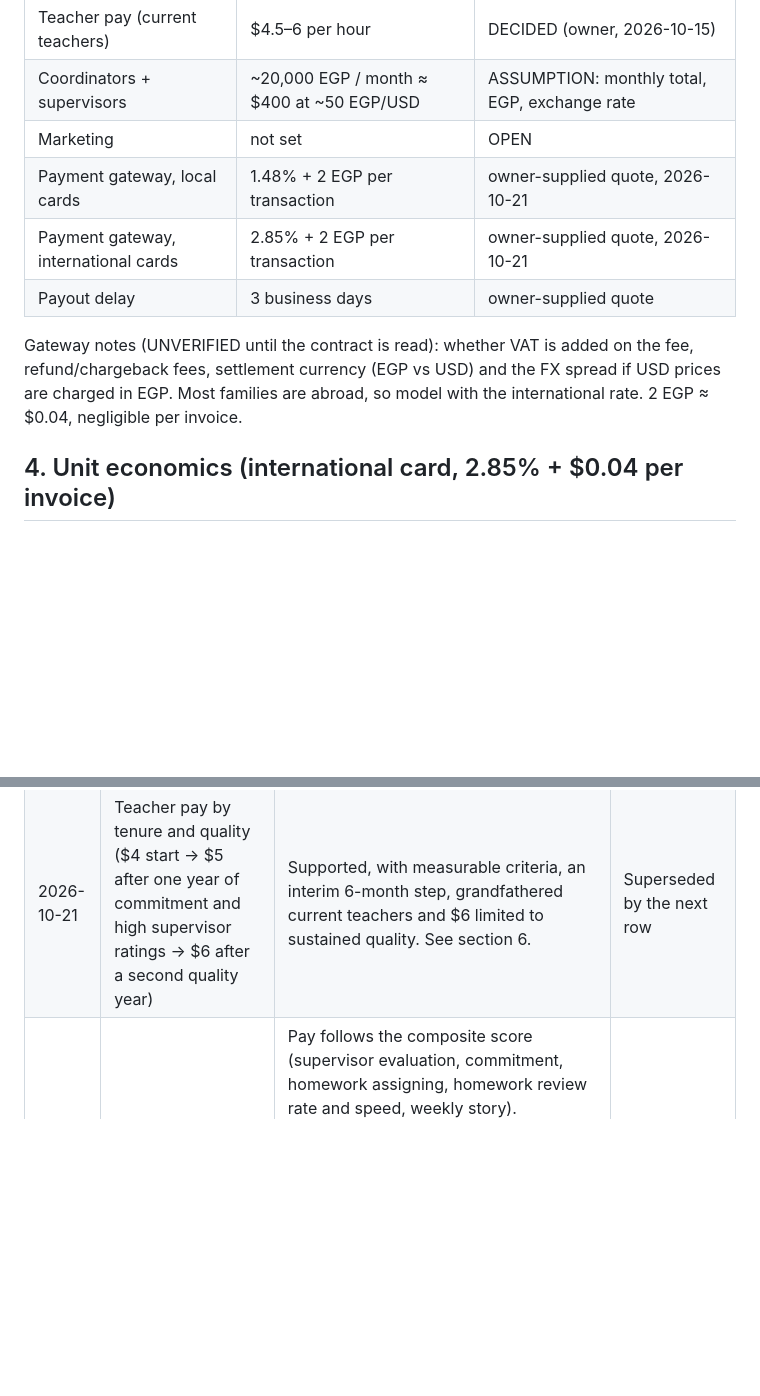
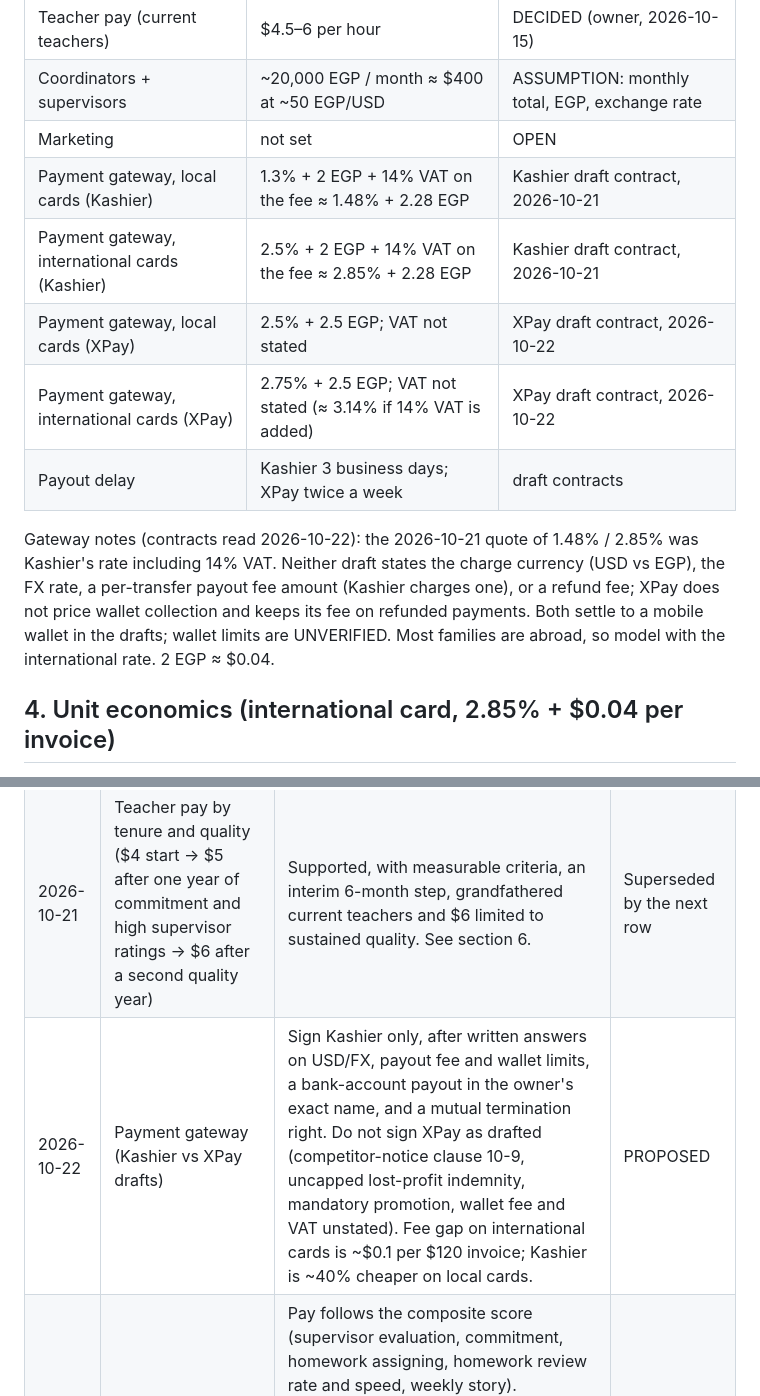
Before and after one commit to sirajjinstitute/siraj-institute-site, a Markdown page: docs/PRICING_ECONOMICS.md, 2 parts joined by grey strips. Drawn GitHub-style; blank space fills up the shorter version.

Commit message:
docs(pricing): record Kashier and XPay gateway contract terms
Co-Authored-By: Claude Opus 5.5 <noreply@anthropic.com>
Claude-Session: https://claude.ai/code/session_01CrL3m4aojVbqsWEPKGmmgg

```diff
--- a/docs/PRICING_ECONOMICS.md
+++ b/docs/PRICING_ECONOMICS.md
@@ -37,14 +37,18 @@ comparison is the 2×/week plan ($59.96 vs $30–40 ads).
 | Teacher pay (current teachers) | $4.5–6 per hour | DECIDED (owner, 2026-10-15) |
 | Coordinators + supervisors | ~20,000 EGP / month ≈ $400 at ~50 EGP/USD | ASSUMPTION: monthly total, EGP, exchange rate |
 | Marketing | not set | OPEN |
-| Payment gateway, local cards | 1.48% + 2 EGP per transaction | owner-supplied quote, 2026-10-21 |
-| Payment gateway, international cards | 2.85% + 2 EGP per transaction | owner-supplied quote, 2026-10-21 |
-| Payout delay | 3 business days | owner-supplied quote |
+| Payment gateway, local cards (Kashier) | 1.3% + 2 EGP + 14% VAT on the fee ≈ 1.48% + 2.28 EGP | Kashier draft contract, 2026-10-21 |
+| Payment gateway, international cards (Kashier) | 2.5% + 2 EGP + 14% VAT on the fee ≈ 2.85% + 2.28 EGP | Kashier draft contract, 2026-10-21 |
+| Payment gateway, local cards (XPay) | 2.5% + 2.5 EGP; VAT not stated | XPay draft contract, 2026-10-22 |
+| Payment gateway, international cards (XPay) | 2.75% + 2.5 EGP; VAT not stated (≈ 3.14% if 14% VAT is added) | XPay draft contract, 2026-10-22 |
+| Payout delay | Kashier 3 business days; XPay twice a week | draft contracts |
 
-Gateway notes (UNVERIFIED until the contract is read): whether VAT is added on the
-fee, refund/chargeback fees, settlement currency (EGP vs USD) and the FX spread if
-USD prices are charged in EGP. Most families are abroad, so model with the
-international rate. 2 EGP ≈ $0.04, negligible per invoice.
+Gateway notes (contracts read 2026-10-22): the 2026-10-21 quote of 1.48% / 2.85% was
+Kashier's rate including 14% VAT. Neither draft states the charge currency (USD vs EGP),
+the FX rate, a per-transfer payout fee amount (Kashier charges one), or a refund fee;
+XPay does not price wallet collection and keeps its fee on refunded payments.
+Both settle to a mobile wallet in the drafts; wallet limits are UNVERIFIED.
+Most families are abroad, so model with the international rate. 2 EGP ≈ $0.04.
 
 ## 4. Unit economics (international card, 2.85% + $0.04 per invoice)
 
@@ -76,6 +80,7 @@ Guardrails (PROPOSED):
 | 2026-10-16 | Renewal | A discount follows its reason: billing-period discount kept only when renewing for the same or longer period; family discount kept while siblings stay enrolled; temporary promotions end with the subscription. | PROPOSED |
 | 2026-10-21 | Teacher pay by monthly hours (4 → 5 at 130 h → 6 at 180 h) | Rejected as written: retroactive tiers create pay cliffs, thresholds need 30–42 h/week, and volume pay conflicts with the trial rule that recommended hours follow learner need, not teacher preference. | Superseded by the next row |
 | 2026-10-21 | Teacher pay by tenure and quality ($4 start → $5 after one year of commitment and high supervisor ratings → $6 after a second quality year) | Supported, with measurable criteria, an interim 6-month step, grandfathered current teachers and $6 limited to sustained quality. See section 6. | Superseded by the next row |
+| 2026-10-22 | Payment gateway (Kashier vs XPay drafts) | Sign Kashier only, after written answers on USD/FX, payout fee and wallet limits, a bank-account payout in the owner's exact name, and a mutual termination right. Do not sign XPay as drafted (competitor-notice clause 10-9, uncapped lost-profit indemnity, mandatory promotion, wallet fee and VAT unstated). Fee gap on international cards is ~$0.1 per $120 invoice; Kashier is ~40% cheaper on local cards. | PROPOSED |
 | 2026-10-22 | Teacher pay by composite teacher score (0–100%) | Pay follows the composite score (supervisor evaluation, commitment, homework assigning, homework review rate and speed, weekly story). Supersedes the LMS 2026-10-04 "no points, ranking or combined grade" line for this score. The teacher sees their own score and its components. Weights 25/25/20/15/15 (supervisor, commitment, homework assigning, review, story), owner update 2026-10-22. Ladder thresholds 75/85/90 with 3/6/12-month minimums confirmed. Shape in section 6. | DECIDED |
 
 ## 6. Score-based pay model (2026-10-22)
```
